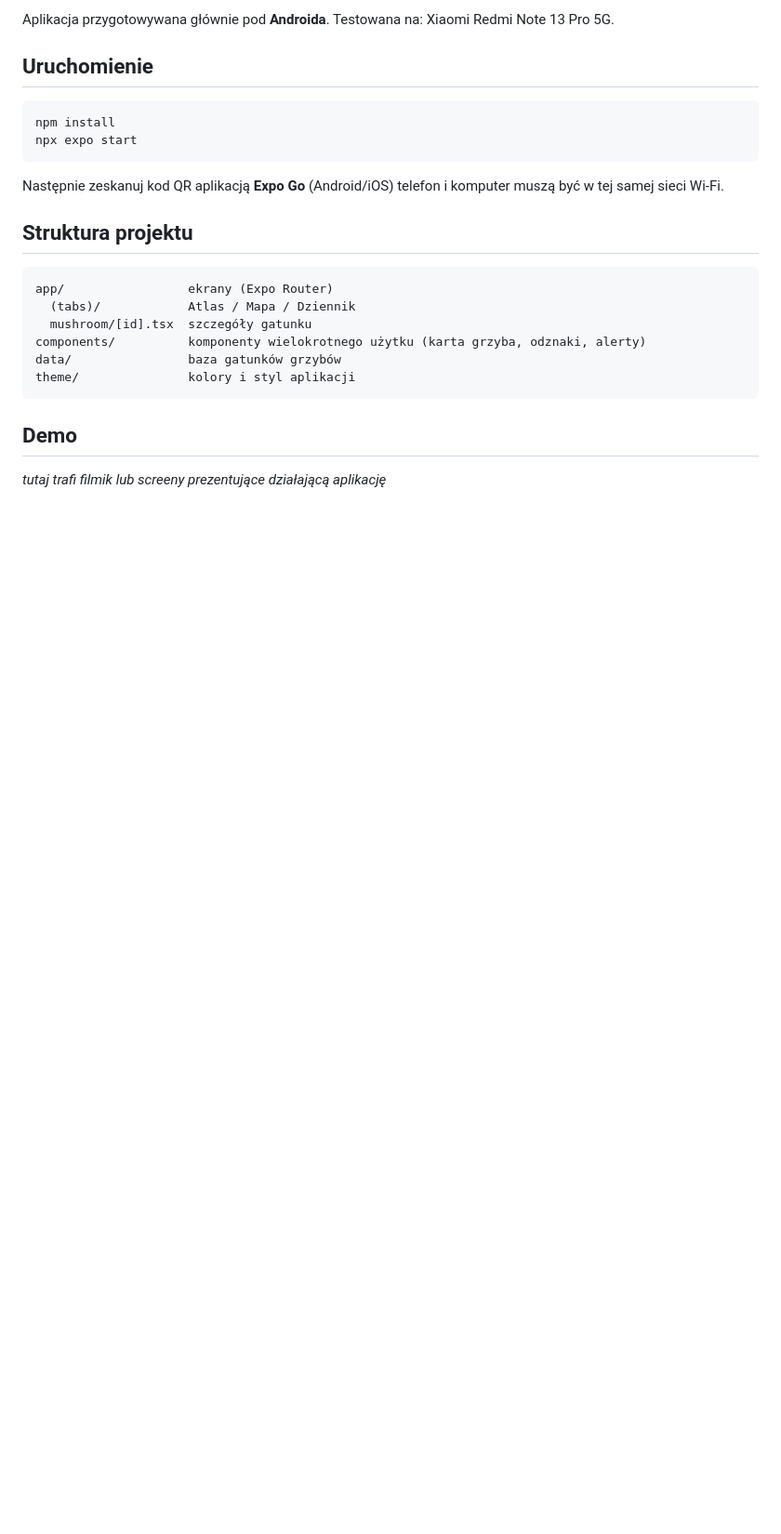
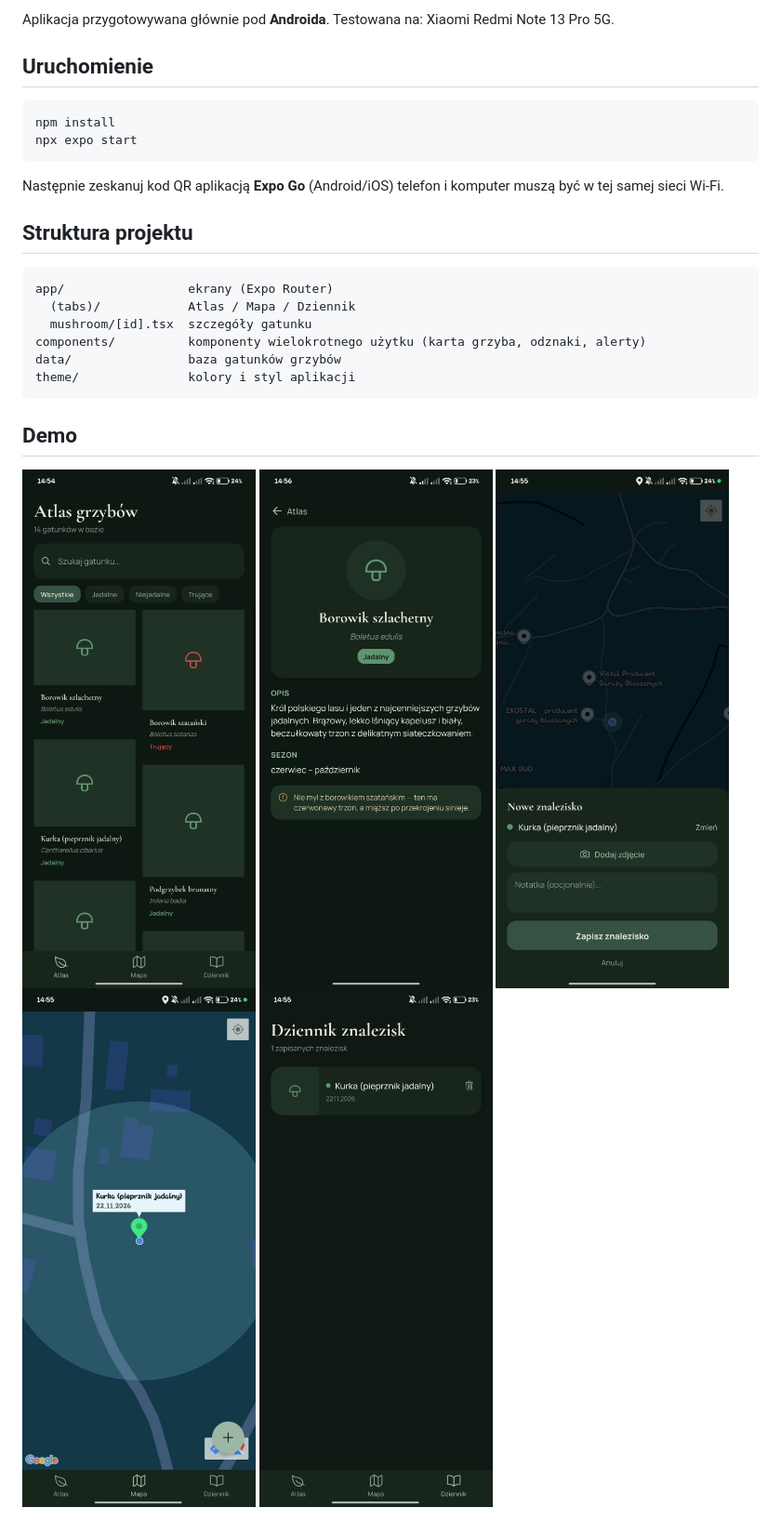
Before and after one commit to krystian-dziedzic/Grzybnia, a Markdown page: README.md, the part around the change. Shown at 93% size. Rendered like a GitHub page; pictures changed too: doc/1.jpg (added), doc/2.jpg (added), doc/3.jpg (added); blank space fills up the shorter version.

Commit message:
doc: update README with app screenshots

```diff
--- a/README.md
+++ b/README.md
@@ -41,4 +41,8 @@ theme/               kolory i styl aplikacji
 
 ## Demo
 
-_tutaj trafi filmik lub screeny prezentujące działającą aplikację_
+![Atlas](./doc/1.jpg "Atlas")
+![Atlas](./doc/5.jpg "Atlas")
+![Mapa](./doc/2.jpg "Mapa")
+![Mapa](./doc/3.jpg "Mapa")
+![Dziennik](./doc/4.jpg "Dziennik")
```
